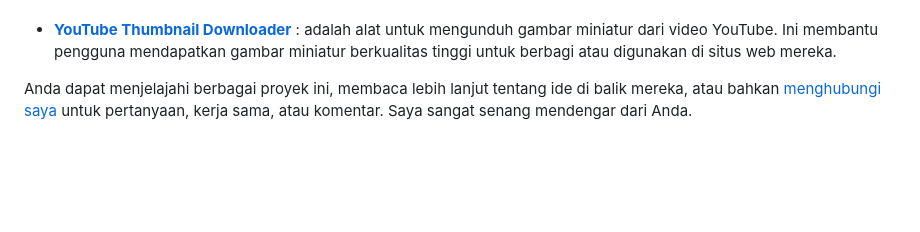
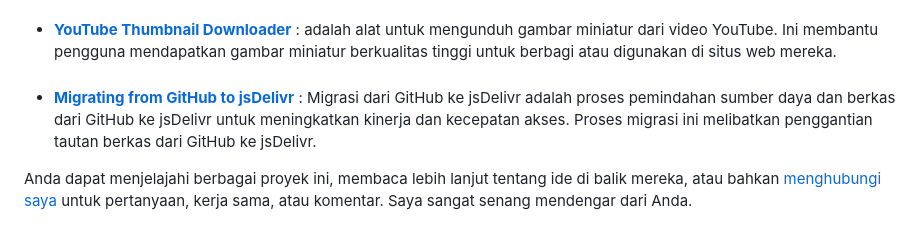
Before and after one commit to eliyantosarage/eliyantosarage.github.io, a Markdown page: README.md, the part around the change. Drawn GitHub-style; blank space fills up the shorter version.

Commit message:
Update README.md add Migrating from GitHub to jsDelivr

```diff
--- a/README.md
+++ b/README.md
@@ -82,6 +82,8 @@ Di repositori ini, Anda akan menemukan beragam proyek yang mencakup berbagai bid
 - [<strong>Age Calculator</strong>](https://eliyantosarage.github.io/age-calculator/) :  Alat yang digunakan untuk menghitung usia seseorang berdasarkan tanggal lahir mereka. Dengan alat ini, pengguna dapat memasukkan tanggal lahir seseorang, dan Age Calculator akan secara otomatis menghitung berapa tahun, bulan, dan hari usia mereka saat ini.
 ###
 - [<strong>YouTube Thumbnail Downloader</strong>](https://eliyantosarage.github.io/youtube-thumbnail-downloader/) : adalah alat untuk mengunduh gambar miniatur dari video YouTube. Ini membantu pengguna mendapatkan gambar miniatur berkualitas tinggi untuk berbagi atau digunakan di situs web mereka.
+###
+- [<strong>Migrating from GitHub to jsDelivr</strong>](https://eliyantosarage.github.io/migrating-from-github-to-jsdelivr/) : Migrasi dari GitHub ke jsDelivr adalah proses pemindahan sumber daya dan berkas dari GitHub ke jsDelivr untuk meningkatkan kinerja dan kecepatan akses. Proses migrasi ini melibatkan penggantian tautan berkas dari GitHub ke jsDelivr.
 
 Anda dapat menjelajahi berbagai proyek ini, membaca lebih lanjut tentang ide di balik mereka, atau bahkan [menghubungi saya](mailto:officialelsa21@gmail.com) untuk pertanyaan, kerja sama, atau komentar. Saya sangat senang mendengar dari Anda.
 
```
